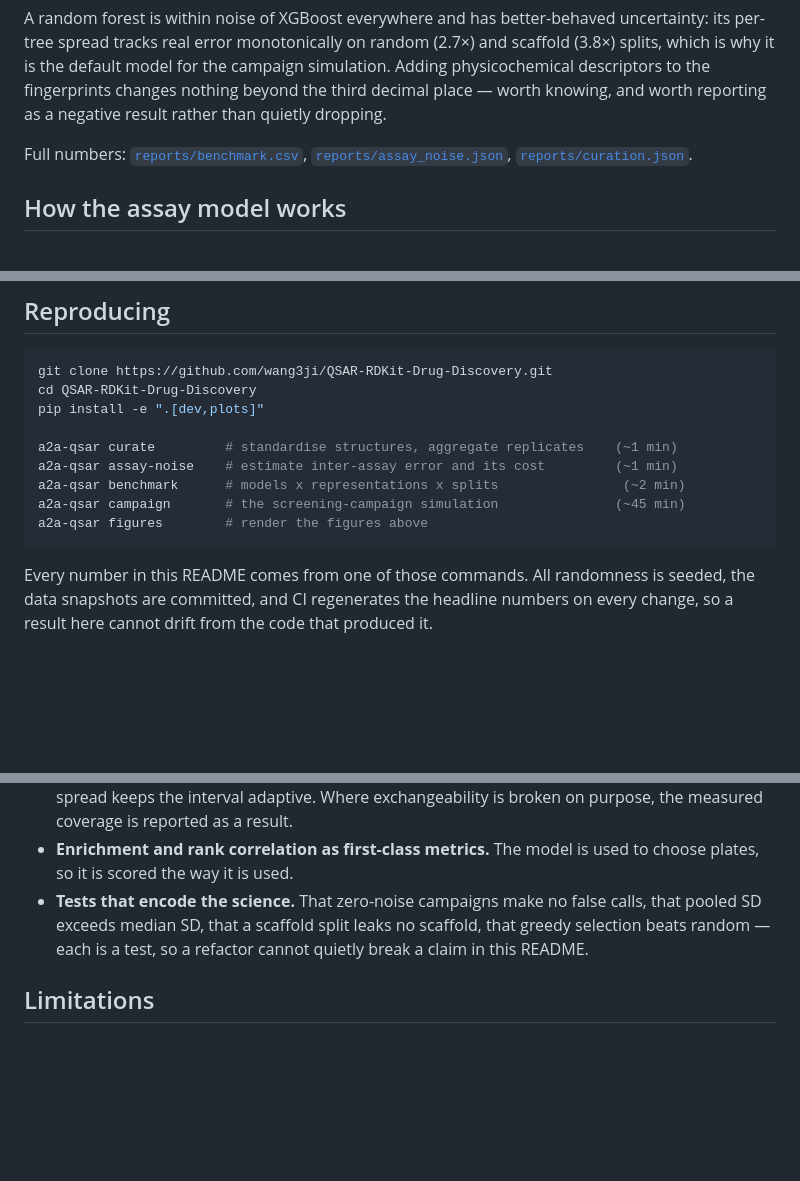
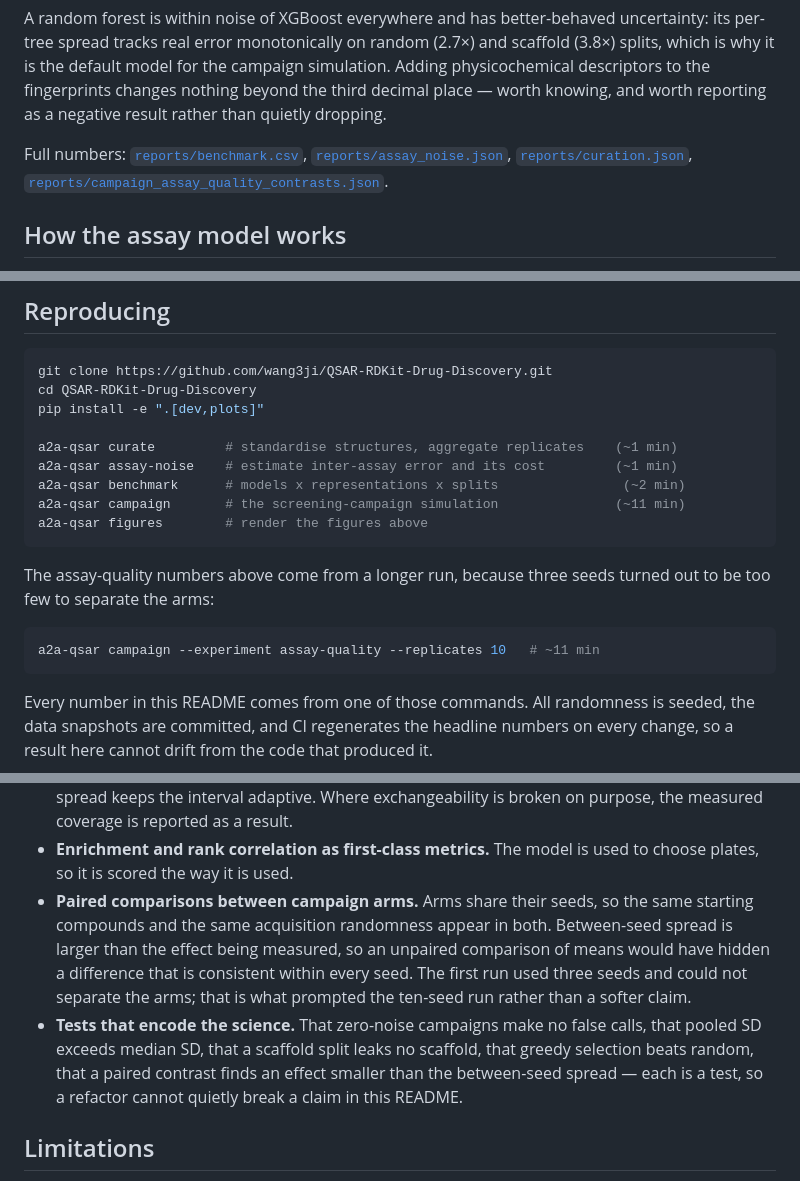
Before and after one commit to wang3ji/QSAR-RDKit-Drug-Discovery, a Markdown page: README.md, 3 parts joined by grey strips. Drawn GitHub-style; blank space fills up the shorter version.

````diff
--- a/README.md
+++ b/README.md
@@ -97,7 +122,8 @@ and worth reporting as a negative result rather than quietly dropping.
 
 Full numbers: [`reports/benchmark.csv`](reports/benchmark.csv),
 [`reports/assay_noise.json`](reports/assay_noise.json),
-[`reports/curation.json`](reports/curation.json).
+[`reports/curation.json`](reports/curation.json),
+[`reports/campaign_assay_quality_contrasts.json`](reports/campaign_assay_quality_contrasts.json).
 
 ## How the assay model works
 
@@ -141,8 +167,15 @@ pip install -e ".[dev,plots]"
 a2a-qsar curate         # standardise structures, aggregate replicates    (~1 min)
 a2a-qsar assay-noise    # estimate inter-assay error and its cost         (~1 min)
 a2a-qsar benchmark      # models x representations x splits                (~2 min)
-a2a-qsar campaign       # the screening-campaign simulation               (~45 min)
+a2a-qsar campaign       # the screening-campaign simulation               (~11 min)
 a2a-qsar figures        # render the figures above
+```
+
+The assay-quality numbers above come from a longer run, because three seeds
+turned out to be too few to separate the arms:
+
+```bash
+a2a-qsar campaign --experiment assay-quality --replicates 10   # ~11 min
 ```
 
 Every number in this README comes from one of those commands. All randomness
@@ -189,9 +222,17 @@ notebook and something a team could run:
   result.
 - **Enrichment and rank correlation as first-class metrics.** The model is used
   to choose plates, so it is scored the way it is used.
+- **Paired comparisons between campaign arms.** Arms share their seeds, so
+  the same starting compounds and the same acquisition randomness appear in
+  both. Between-seed spread is larger than the effect being measured, so an
+  unpaired comparison of means would have hidden a difference that is
+  consistent within every seed. The first run used three seeds and could not
+  separate the arms; that is what prompted the ten-seed run rather than a
+  softer claim.
 - **Tests that encode the science.** That zero-noise campaigns make no false
   calls, that pooled SD exceeds median SD, that a scaffold split leaks no
-  scaffold, that greedy selection beats random — each is a test, so a
+  scaffold, that greedy selection beats random, that a paired contrast finds
+  an effect smaller than the between-seed spread — each is a test, so a
   refactor cannot quietly break a claim in this README.
 
 ## Limitations
````
Also changed, not shown: other parts of README.md (+27 -2 lines), reports/figures/assay_quality.png, reports/figures/false_calls.png, 7 other files.
